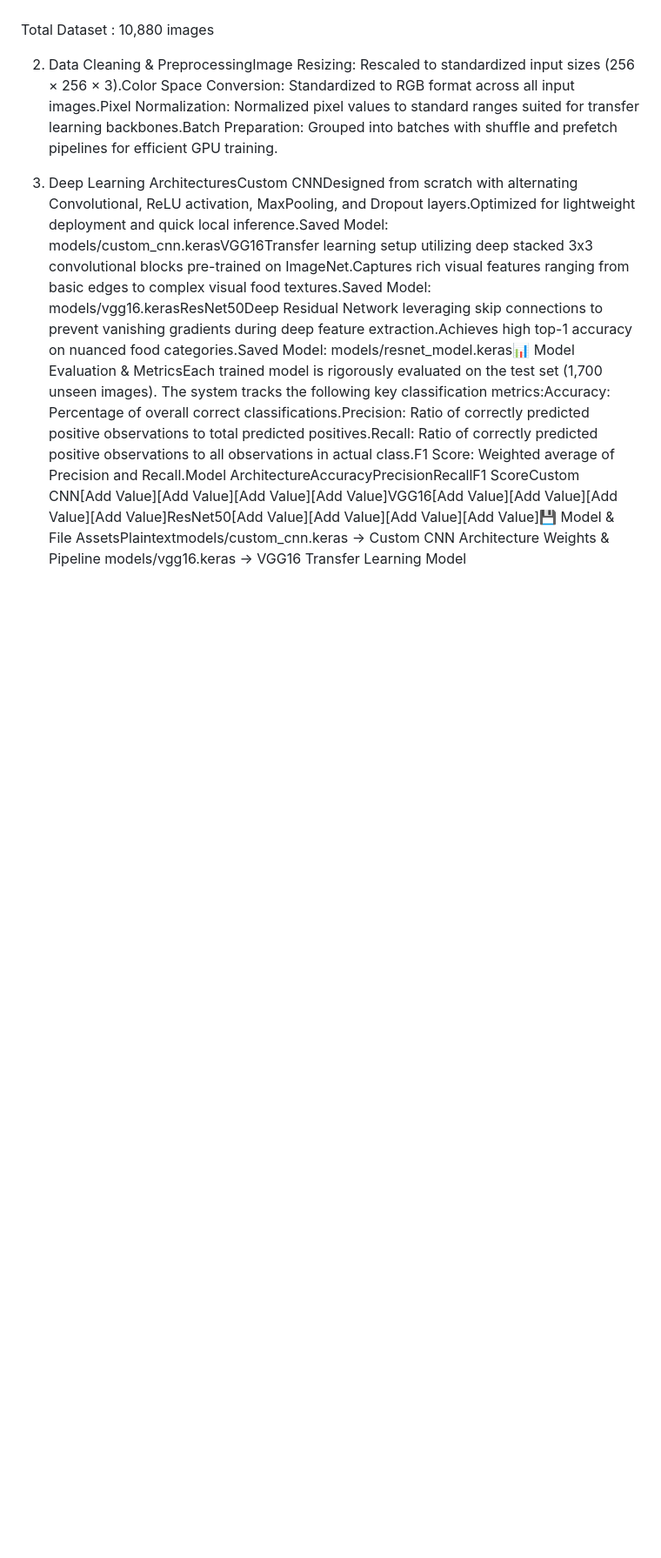
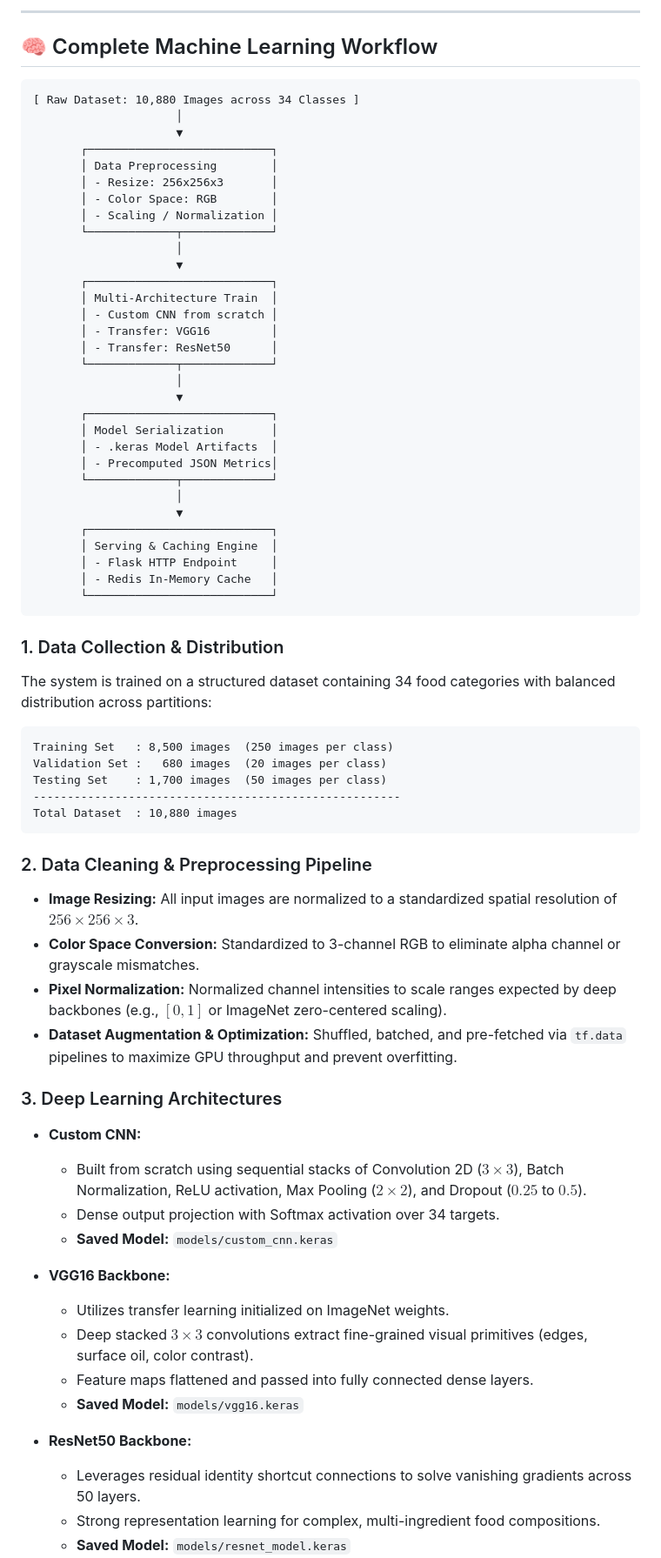
Before and after one commit to mohanapriya2107/FoodVision-AI, a Markdown page: README.md, the part around one of its changes. Shown at 87% size. Drawn GitHub-style; blank space fills up the shorter version.

````diff
--- a/README.md
+++ b/README.md
@@ -49,5 +58,73 @@ Testing Set    : 1,700 images  (50 per class)
+---
+
+## 🧠 Complete Machine Learning Workflow
+
+```text
+[ Raw Dataset: 10,880 Images across 34 Classes ]
+                     │
+                     ▼
+       ┌───────────────────────────┐
+       │ Data Preprocessing        │
+       │ - Resize: 256x256x3       │
+       │ - Color Space: RGB        │
+       │ - Scaling / Normalization │
+       └─────────────┬─────────────┘
+                     │
+                     ▼
+       ┌───────────────────────────┐
+       │ Multi-Architecture Train  │
+       │ - Custom CNN from scratch │
+       │ - Transfer: VGG16         │
+       │ - Transfer: ResNet50      │
+       └─────────────┬─────────────┘
+                     │
+                     ▼
+       ┌───────────────────────────┐
+       │ Model Serialization       │
+       │ - .keras Model Artifacts  │
+       │ - Precomputed JSON Metrics│
+       └─────────────┬─────────────┘
+                     │
+                     ▼
+       ┌───────────────────────────┐
+       │ Serving & Caching Engine  │
+       │ - Flask HTTP Endpoint     │
+       │ - Redis In-Memory Cache   │
+       └───────────────────────────┘
+```
+
+### 1. Data Collection & Distribution
+The system is trained on a structured dataset containing 34 food categories with balanced distribution across partitions:
+
+```text
+Training Set   : 8,500 images  (250 images per class)
+Validation Set :   680 images  (20 images per class)
+Testing Set    : 1,700 images  (50 images per class)
+------------------------------------------------------
 Total Dataset  : 10,880 images
+```
 
-2. Data Cleaning &amp; PreprocessingImage Resizing: Rescaled to standardized input sizes (256 × 256 × 3).Color Space Conversion: Standardized to RGB format across all input images.Pixel Normalization: Normalized pixel values to standard ranges suited for transfer learning backbones.Batch Preparation: Grouped into batches with shuffle and prefetch pipelines for efficient GPU training.
+### 2. Data Cleaning & Preprocessing Pipeline
+* **Image Resizing:** All input images are normalized to a standardized spatial resolution of $256 \times 256 \times 3$.
+* **Color Space Conversion:** Standardized to 3-channel RGB to eliminate alpha channel or grayscale mismatches.
+* **Pixel Normalization:** Normalized channel intensities to scale ranges expected by deep backbones (e.g., $[0, 1]$ or ImageNet zero-centered scaling).
+* **Dataset Augmentation & Optimization:** Shuffled, batched, and pre-fetched via `tf.data` pipelines to maximize GPU throughput and prevent overfitting.
 
-3. Deep Learning ArchitecturesCustom CNNDesigned from scratch with alternating Convolutional, ReLU activation, MaxPooling, and Dropout layers.Optimized for lightweight deployment and quick local inference.Saved Model: models/custom_cnn.kerasVGG16Transfer learning setup utilizing deep stacked 3x3 convolutional blocks pre-trained on ImageNet.Captures rich visual features ranging from basic edges to complex visual food textures.Saved Model: models/vgg16.kerasResNet50Deep Residual Network leveraging skip connections to prevent vanishing gradients during deep feature extraction.Achieves high top-1 accuracy on nuanced food categories.Saved Model: models/resnet_model.keras📊 Model Evaluation &amp; MetricsEach trained model is rigorously evaluated on the test set (1,700 unseen images). The system tracks the following key classification metrics:Accuracy: Percentage of overall correct classifications.Precision: Ratio of correctly predicted positive observations to total predicted positives.Recall: Ratio of correctly predicted positive observations to all observations in actual class.F1 Score: Weighted average of Precision and Recall.Model ArchitectureAccuracyPrecisionRecallF1 ScoreCustom CNN[Add Value][Add Value][Add Value][Add Value]VGG16[Add Value][Add Value][Add Value][Add Value]ResNet50[Add Value][Add Value][Add Value][Add Value]💾 Model &amp; File AssetsPlaintextmodels/custom_cnn.keras         → Custom CNN Architecture Weights &amp; Pipeline
+### 3. Deep Learning Architectures
+
+* **Custom CNN:**
+  * Built from scratch using sequential stacks of Convolution 2D ($3\times3$), Batch Normalization, ReLU activation, Max Pooling ($2\times2$), and Dropout ($0.25$ to $0.5$).
+  * Dense output projection with Softmax activation over 34 targets.
+  * **Saved Model:** `models/custom_cnn.keras`
+
+* **VGG16 Backbone:**
+  * Utilizes transfer learning initialized on ImageNet weights.
+  * Deep stacked $3\times3$ convolutions extract fine-grained visual primitives (edges, surface oil, color contrast).
+  * Feature maps flattened and passed into fully connected dense layers.
+  * **Saved Model:** `models/vgg16.keras`
+
+* **ResNet50 Backbone:**
+  * Leverages residual identity shortcut connections to solve vanishing gradients across 50 layers.
+  * Strong representation learning for complex, multi-ingredient food compositions.
+  * **Saved Model:** `models/resnet_model.keras`
+
````
Also changed, not shown: other parts of README.md (+207 -83 lines).
